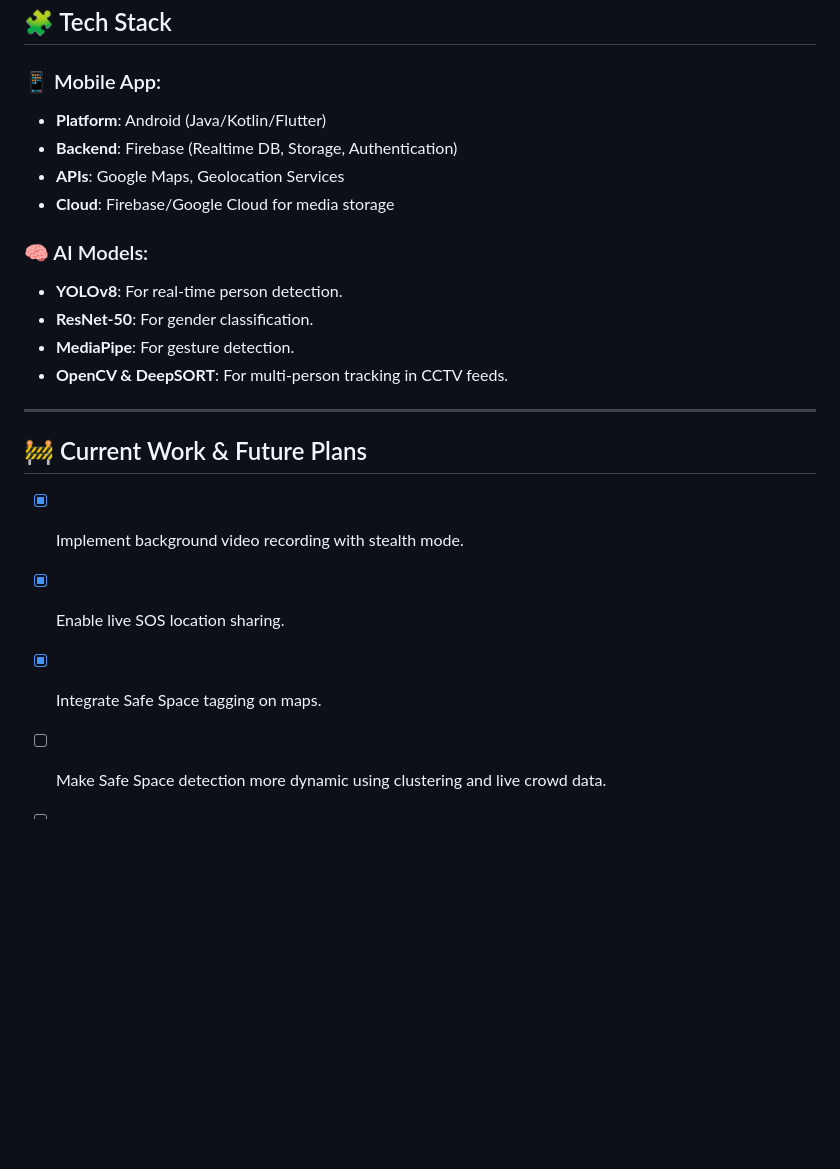
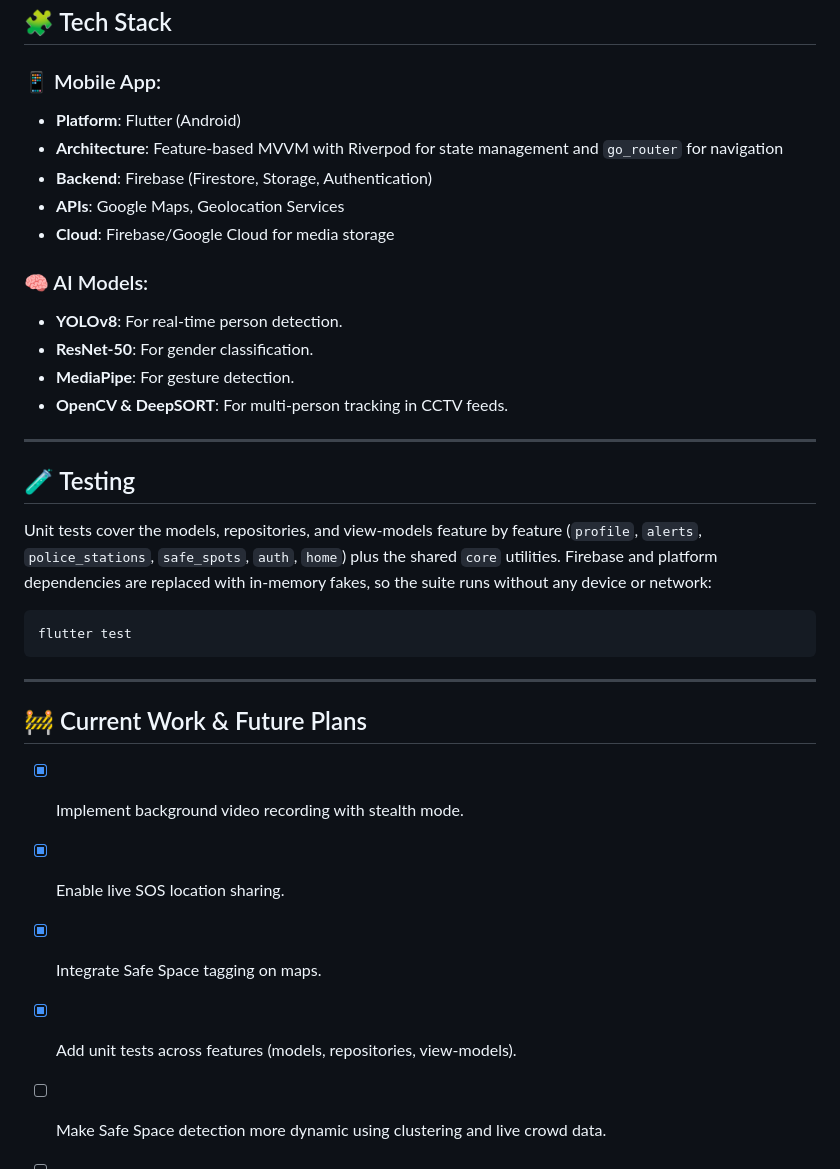
Before and after one commit to Mayank4352/W-Secure, a Markdown page: README.md, the part around the change. GitHub-like rendering; blank space fills up the shorter version.

Commit message:
docs: update readme for architecture and testing

````diff
--- a/README.md
+++ b/README.md
@@ -39,8 +39,9 @@ The backend AI system is designed to integrate with CCTV feeds in public spaces
 ## 🧩 Tech Stack
 
 ### 📱 Mobile App:
-- **Platform**: Android (Java/Kotlin/Flutter)
-- **Backend**: Firebase (Realtime DB, Storage, Authentication)
+- **Platform**: Flutter (Android)
+- **Architecture**: Feature-based MVVM with Riverpod for state management and `go_router` for navigation
+- **Backend**: Firebase (Firestore, Storage, Authentication)
 - **APIs**: Google Maps, Geolocation Services
 - **Cloud**: Firebase/Google Cloud for media storage
 
@@ -52,11 +53,25 @@ The backend AI system is designed to integrate with CCTV feeds in public spaces
 
 ---
 
+## 🧪 Testing
+
+Unit tests cover the models, repositories, and view-models feature by feature
+(`profile`, `alerts`, `police_stations`, `safe_spots`, `auth`, `home`) plus the
+shared `core` utilities. Firebase and platform dependencies are replaced with
+in-memory fakes, so the suite runs without any device or network:
+
+```bash
+flutter test
+```
+
+---
+
 ## 🚧 Current Work & Future Plans
 
 - [x] Implement background video recording with stealth mode.
 - [x] Enable live SOS location sharing.
 - [x] Integrate Safe Space tagging on maps.
+- [x] Add unit tests across features (models, repositories, view-models).
 - [ ] Make Safe Space detection more dynamic using clustering and live crowd data.
 - [ ] Deploy AI model on edge devices/CCTV systems.
 - [ ] Improve gesture recognition accuracy.
````
